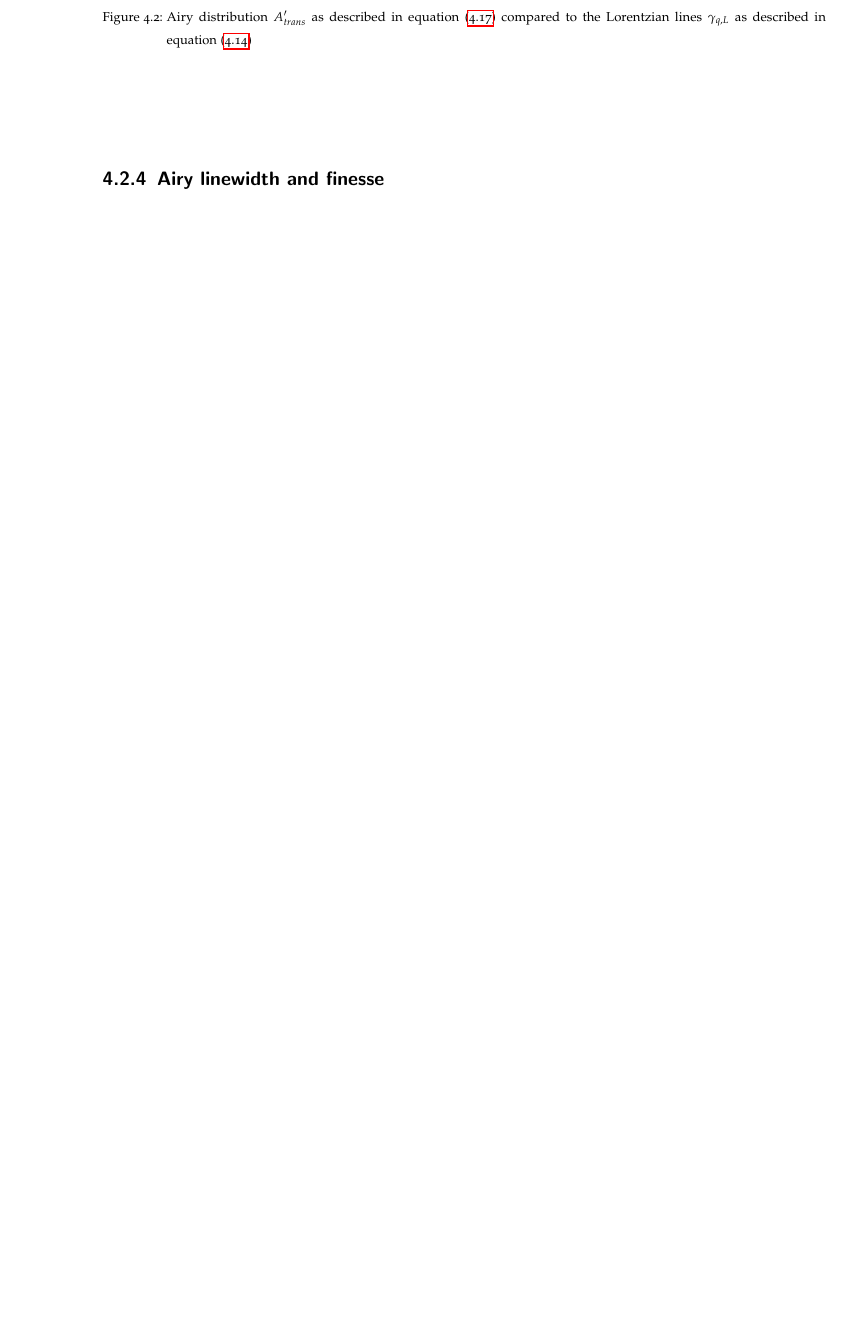
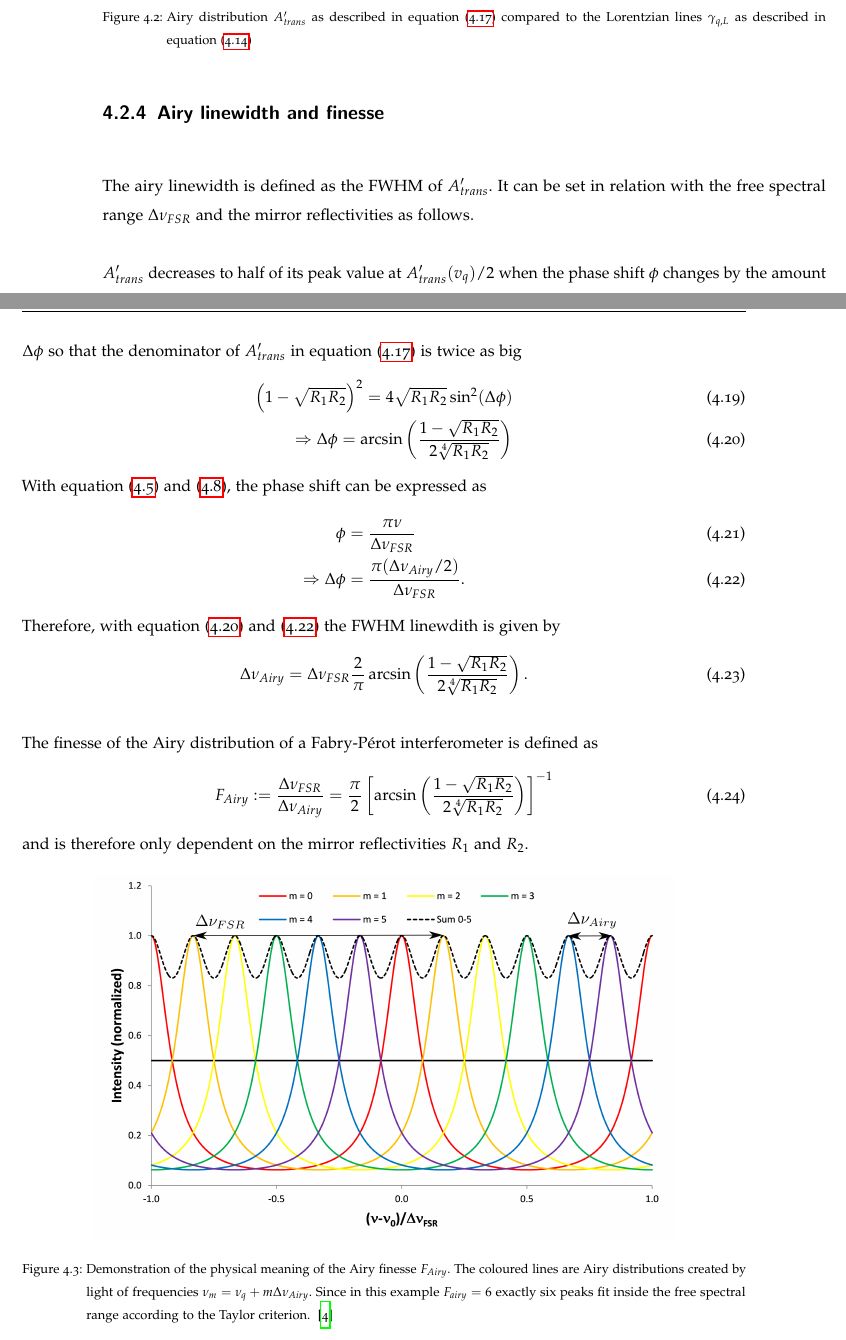
Before and after one commit to Hofer-Julian/Masterthesis-Hofer-Julian, a LaTeX thesis (masterthesis.tex, which reads chapters/fabry-perot.tex): part of page 21 of 26 before the commit and two parts of pages 21 and 22 of 28 after it, the two joined at a grey line, cut so that both start at the same text, the shorter picture padded with empty space. The pictures show the PDF file masterthesis.pdf that the author committed with the source.

Commit message:
Include Airy linewidth and Airy finesse

```diff
--- a/chapters/fabry-perot.tex
+++ b/chapters/fabry-perot.tex
@@ -73,7 +75,7 @@ The normalized spectral line shape per unit frequency is then given by
 &=\frac{1}{\pi}\frac{1/(4\pi\tau_c)}{1/(4\pi\tau_c)^2+(\nu-\nu_q)^2}
 \end{align}
 with $\int \tilde{\gamma_q}(\nu)d\nu=1$.
-By defining the full-width-at-half-maximum linewidth $\Delta\nu_c$ we get
+By defining the full-width-at-half-maximum linewidth (FWHM) $\Delta\nu_c$ we get
 \begin{equation}
 \Delta \nu_c = \frac{1}{2\pi\tau_c} \Rightarrow \tilde{\gamma_q}(\nu) = \frac{1}{\pi}\frac{\Delta \nu_c/2}{\left(\Delta\nu_c/2\right)^2+\left(\nu-\nu_q\right)^2}
 \end{equation}
@@ -116,14 +118,49 @@ Commonly, light is sent through the Fabry-Pérot resonator. Therefore the follow
 \label{eq:A-trans}
 A'_{trans} = \frac{I_{trans}}{I_{inc}} = \frac{I_{circ} \cdot (1 - R_2)}{I_{laun} / (1 - R_1)} = (1-R_1)(1-R_2)A_{circ} = \frac{(1-R_1)(1-R_2)}{\left(1-\sqrt{R_1R_2}\right)^2+4\sqrt{R_1R_2}\sin^2(\phi)}
 \end{equation}
+$A'_{trans}$ is displayed in figure~\ref{fig:airydistributionofafabry-perotinterferometer} for $R_1=R_2$. The peak value at one of its resonance frequencies calculates as follows
+\begin{equation}
+A'_{trans} = \frac{(1-R_1)(1-R_2)}{\left(1-\sqrt{R_1R_2}\right)^2} \stackrel{R_1=R_2}{=} 1.
+\end{equation}
 
-\begin{figure}[H]
+\begin{figure}[h]
 	\centering
-	\includegraphics[width=0.7\linewidth]{figures/fabry-perot/Airy_distribution_of_a_Fabry-Perot_interferometer}
+	\includegraphics[width=0.8\linewidth]{figures/fabry-perot/Airy_distribution_of_a_Fabry-Perot_interferometer}
 	\caption{Airy distribution $A'_{trans}$ as described in equation~\eqref{eq:A-trans} compared to the Lorentzian lines  $\gamma_{q,L}$ as described in equation~\eqref{eq:lorentzian}}
 	\label{fig:airydistributionofafabry-perotinterferometer}
 \end{figure}
 
 
 \subsection{Airy linewidth and finesse}
+The airy linewidth is defined as the FWHM of $A'_{trans}$. It can be set in relation with the free spectral range $\Delta \nu_{FSR}$ and the mirror reflectivities as follows.
 
+$A'_{trans}$ decreases to half of its peak value at $A'_{trans}(v_q) / 2$ when the phase shift $\phi$ changes by the amount $\Delta\phi$ so that the denominator of $A'_{trans}$ in equation~\eqref{eq:A-trans}  is twice as big
+\begin{align}
+\left(1-\sqrt{R_1R_2}\right)^2=4\sqrt{R_1R_2}\sin^2(\Delta\phi) \\
+\label{eq:phase-shift-R}
+\Rightarrow \Delta\phi=\arcsin\left(\frac{1-\sqrt{R_1R_2}}{2\sqrt[4]{R_1R_2}}\right)
+\end{align}
+With equation~\eqref{eq:round-trip-phase-shift-phi} and \eqref{eq:free-spectral-range}, the phase shift can be expressed as
+\begin{align}
+\phi &= \frac{\pi \nu}{\Delta \nu_{FSR}} \\
+\label{eq:phase-shift-nu}
+\Rightarrow \Delta \phi &= \frac{\pi (\Delta \nu_{Airy}/2)}{\Delta \nu_{FSR}}.
+\end{align}
+Therefore, with equation~\eqref{eq:phase-shift-R} and \eqref{eq:phase-shift-nu} the FWHM linewdith is given by
+\begin{equation}
+\Delta \nu_{Airy} = \Delta \nu_{FSR}\frac{2}{\pi}\arcsin\left(\frac{1-\sqrt{R_1R_2}}{2\sqrt[4]{R_1R_2}}\right).
+\end{equation}
+
+The finesse of the Airy distribution of a Fabry-Pérot interferometer is defined as
+\begin{equation}
+F_{Airy} := \frac{\Delta \nu_{FSR}}{\Delta \nu_{Airy}} = \frac{\pi}{2}\left[\arcsin\left(\frac{1-\sqrt{R_1R_2}}{2\sqrt[4]{R_1R_2}}\right)\right]^{-1}
+\end{equation}
+and is therefore only dependent on the mirror reflectivities $R_1$ and $R_2$.
+
+\begin{figure}[htb!]
+	\centering
+	\includegraphics[width=0.8\linewidth]{figures/fabry-perot/Airy_finesse_of_a_Fabry-Perot_interferometer}
+	\caption{Demonstration of the physical meaning of the Airy finesse $F_{Airy}$.
+		The coloured lines are Airy distributions created by light of frequencies $\nu_m = \nu_q+m\Delta \nu_{Airy}$. Since in this example $F_{airy}=6$  exactly six peaks fit inside the free spectral range according to the Taylor criterion. ~\cite{noauthor_fabryperot_nodate}}
+	\label{fig:airyfinesseofafabry-perotinterferometer}
+\end{figure}
```
Also changed, not shown: figures/fabry-perot/Airy_finesse_of_a_Fabry-Perot_interferometer.png (added), figures/fabry-perot/Processing/Airy_finesse_of_a_Fabry-Perot_interferometer.png (added), masterthesis.pdf, chapters/fabry-perot.tex (15 more changed lines).
